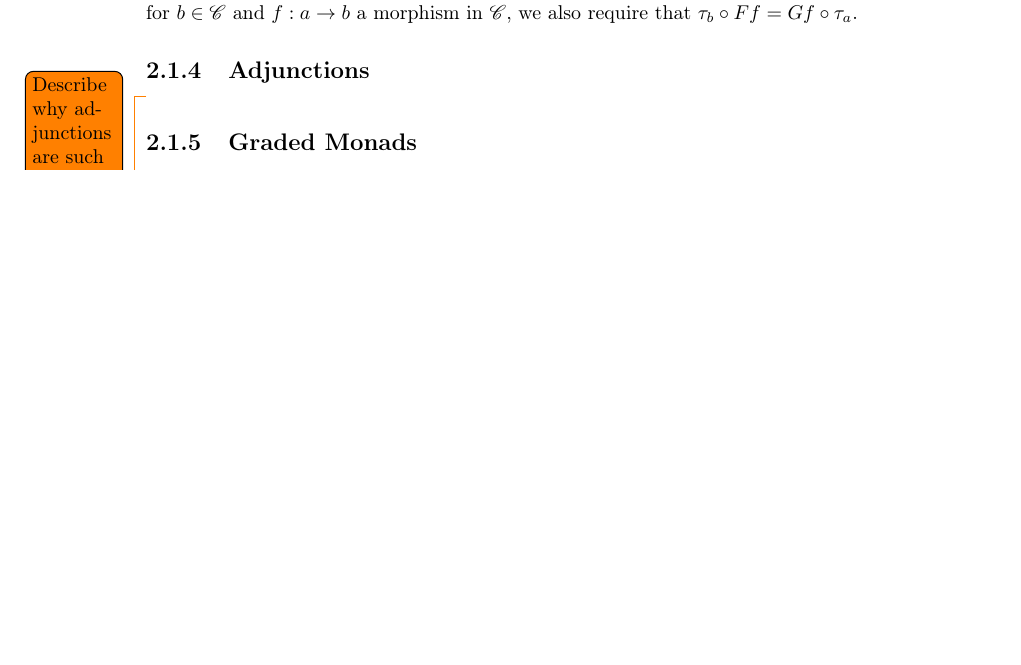
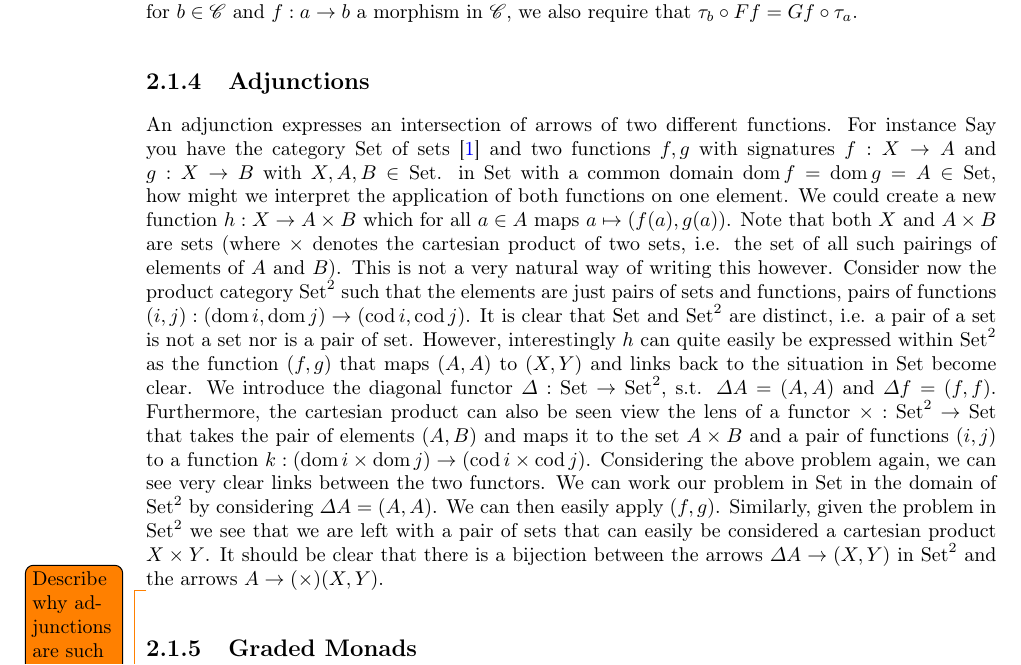
Before and after one commit to MatBon01/joinbench, a LaTeX thesis (report/interim.tex, which reads report/background/categorytheory.tex): part of page 7 of 19, cut so that both start at the same text, the shorter picture padded with empty space. Compiled offline with pdfLaTeX.

Commit message:
Draft introduction

```diff
--- a/report/background/categorytheory.tex
+++ b/report/background/categorytheory.tex
@@ -37,6 +37,10 @@ Given two functors $\functor{F}, \functor{G} : \cat{C} \to \cat{D}$ a \emph{natu
 
 \end{nattransdef}
 \subsection{Adjunctions}
+An adjunction expresses an intersection of arrows of two different functions. For instance Say you have the category \commoncatname{Set} of sets \cite{RelationalAlgebraByWayOfAdjunctions} and two functions $\morph{f}, \morph{g}$ with signatures \explicitmorph{f}{X}{A} and \explicitmorph{g}{X}{B} with $\obj{X}, \obj{A}, \obj{B} \in \commoncatname{Set}$.
+in \commoncatname{Set} with a common domain $\domain{f} = \domain{g} = \obj{A} \in \commoncatname{Set}$, how might we interpret the application of both functions on one element. We could create a new function \explicitmorph{h}{X}{A \times B} which for all $a \in \obj{A}$ maps $a \mapsto (\morph{f}(a), \morph{g}(a))$. Note that both \obj{X} and $\obj{A} \times \obj{B}$ are sets (where $\times$ denotes the cartesian product of two sets, i.e. the set of all such pairings of elements of \obj{A} and \obj{B}). This is not a very natural way of writing this however. Consider now the product category $\commoncatname{Set}^2$ such that the elements are just pairs of sets and functions, pairs of functions $(\morph{i}, \morph{j}): (\domain{i}, \domain{j}) \to (\codomain{i}, \codomain{j})$. It is clear that \commoncatname{Set} and $\commoncatname{Set}^2$ are distinct, i.e. a pair of a set is not a set nor is a pair of set. However, interestingly $h$ can quite easily be expressed within $\commoncatname{Set}^2$ as the function $(f, g)$ that maps $(\obj{A}, \obj{A})$ to $(\obj{X}, \obj{Y})$ and links back to the situation in $\commoncatname{Set}$ become clear. We introduce the diagonal functor $\functor{\Delta}: \commoncatname{Set} \to \commoncatname{Set}^2$, s.t. $\functorobj{\Delta}{A} = (\obj{A}, \obj{A})$ and $\functormorph{\Delta}{f} = (\morph{f}, \morph{f})$. Furthermore, the cartesian product can also be seen view the lens of a functor $\functor{\times}: \commoncatname{Set}^2 \to \commoncatname{Set}$ that takes the pair of elements $(\obj{A}, \obj{B})$ and maps it to the set $\obj{A} \times \obj{B}$ and a pair of functions $(\morph{i}, \morph{j})$ to a function $k: \left(\domain{i} \times \domain{j}\right) \to \left(\codomain{i} \times \codomain{j}\right)$.
+Considering the above problem again, we can see very clear links between the two functors. We can work our problem in \commoncatname{Set} in the domain of $\commoncatname{Set}^2$ by considering $\functorobj{\Delta}{A} = (\obj{A}, \obj{A})$. We can then easily apply $(\morph{f}, \morph{g})$. Similarly, given the problem in $\commoncatname{Set}^2$ we see that we are left with a pair of sets that can easily be considered a cartesian product $\obj{X} \times \obj{Y}$. It should be clear that there is a bijection between the arrows $\functorobj{\Delta}{A} \to (\obj{X}, \obj{Y})$ in $\commoncatname{Set}^2$ and the arrows $\obj{A} \to \functorobj{(\times)}{(X, Y)}$.
+
 \todo{Describe why adjunctions are such a key character in this paper}
 \todo{Add more information between here}
 \subsection{Graded Monads}\label{sec:gradedmonads}
```
